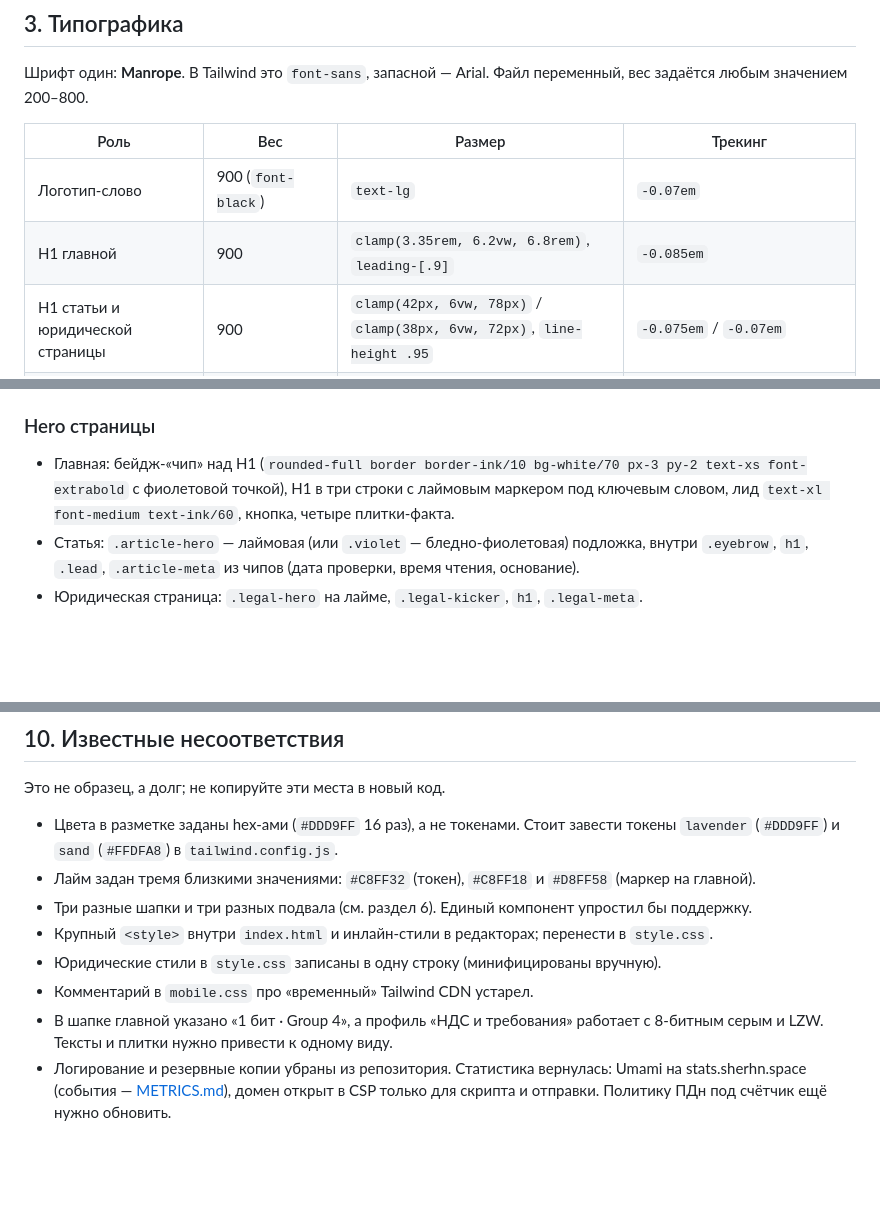
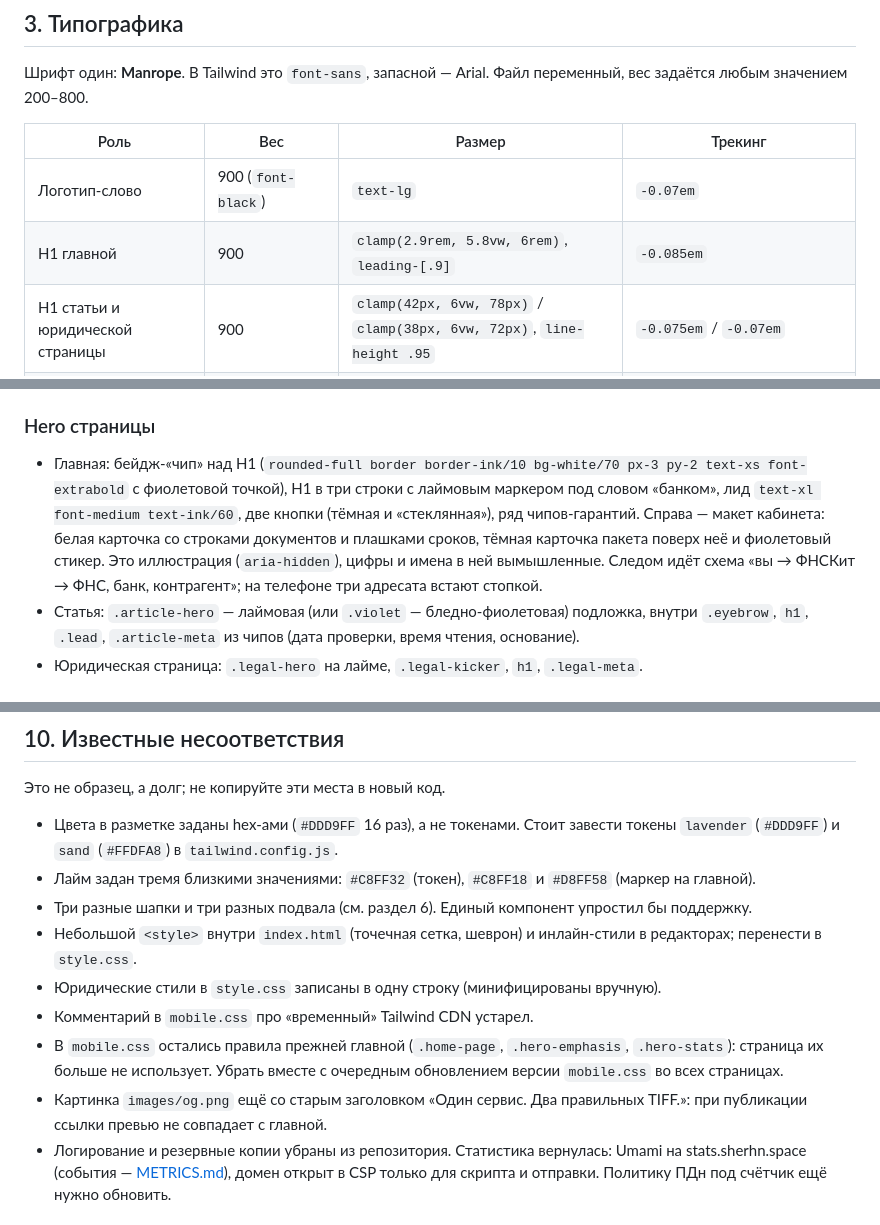
Before and after one commit to sherhn/FNSKit, a Markdown page: docs/DESIGN.md, 3 parts joined by grey strips. Drawn GitHub-style; blank space fills up the shorter version.

```diff
--- a/docs/DESIGN.md
+++ b/docs/DESIGN.md
@@ -111,7 +110,7 @@ npm run watch:css      # пересборка CSS при правках разм
 | Роль | Вес | Размер | Трекинг |
 | --- | --- | --- | --- |
 | Логотип-слово | 900 (`font-black`) | `text-lg` | `-0.07em` |
-| H1 главной | 900 | `clamp(3.35rem, 6.2vw, 6.8rem)`, `leading-[.9]` | `-0.085em` |
+| H1 главной | 900 | `clamp(2.9rem, 5.8vw, 6rem)`, `leading-[.9]` | `-0.085em` |
 | H1 статьи и юридической страницы | 900 | `clamp(42px, 6vw, 78px)` / `clamp(38px, 6vw, 72px)`, `line-height .95` | `-0.075em` / `-0.07em` |
 | H2 секции главной | 800 (`font-extrabold`) | `text-4xl sm:text-5xl` (до `sm:text-6xl`), `leading-[1.02]` | `-0.06em` |
 | H2 статьи | 800 | `clamp(27px, 3vw, 38px)` | `-0.055em` |
@@ -264,8 +261,13 @@ OG-картинка `images/og.png` — 1731×909, бумажный фон с т
 ### Hero страницы
 
 - Главная: бейдж-«чип» над H1 (`rounded-full border border-ink/10 bg-white/70 px-3 py-2 text-xs font-extrabold`
-  с фиолетовой точкой), H1 в три строки с лаймовым маркером под ключевым
-  словом, лид `text-xl font-medium text-ink/60`, кнопка, четыре плитки-факта.
+  с фиолетовой точкой), H1 в три строки с лаймовым маркером под словом
+  «банком», лид `text-xl font-medium text-ink/60`, две кнопки (тёмная и
+  «стеклянная»), ряд чипов-гарантий. Справа — макет кабинета: белая карточка со
+  строками документов и плашками сроков, тёмная карточка пакета поверх неё и
+  фиолетовый стикер. Это иллюстрация (`aria-hidden`), цифры и имена в ней
+  вымышленные. Следом идёт схема «вы → ФНСКит → ФНС, банк, контрагент»; на
+  телефоне три адресата встают стопкой.
 - Статья: `.article-hero` — лаймовая (или `.violet` — бледно-фиолетовая)
   подложка, внутри `.eyebrow`, `h1`, `.lead`, `.article-meta` из чипов
   (дата проверки, время чтения, основание).
@@ -528,12 +530,15 @@ Arial`). Каркас один на два источника: письма Keyc
   (маркер на главной).
 - Три разные шапки и три разных подвала (см. раздел 6). Единый компонент
   упростил бы поддержку.
-- Крупный `<style>` внутри `index.html` и инлайн-стили в редакторах; перенести в
-  `style.css`.
+- Небольшой `<style>` внутри `index.html` (точечная сетка, шеврон) и
+  инлайн-стили в редакторах; перенести в `style.css`.
 - Юридические стили в `style.css` записаны в одну строку (минифицированы вручную).
 - Комментарий в `mobile.css` про «временный» Tailwind CDN устарел.
-- В шапке главной указано «1 бит · Group 4», а профиль «НДС и требования»
-  работает с 8-битным серым и LZW. Тексты и плитки нужно привести к одному виду.
+- В `mobile.css` остались правила прежней главной (`.home-page`, `.hero-emphasis`,
+  `.hero-stats`): страница их больше не использует. Убрать вместе с очередным
+  обновлением версии `mobile.css` во всех страницах.
+- Картинка `images/og.png` ещё со старым заголовком «Один сервис. Два правильных
+  TIFF.»: при публикации ссылки превью не совпадает с главной.
 - Логирование и резервные копии убраны из репозитория. Статистика вернулась:
   Umami на stats.sherhn.space (события — [METRICS.md](METRICS.md)), домен
   открыт в CSP только для скрипта и отправки. Политику ПДн под счётчик
```
Also changed, not shown: other parts of docs/DESIGN.md (+1 -4 lines), README.md (+5 -5 lines).
